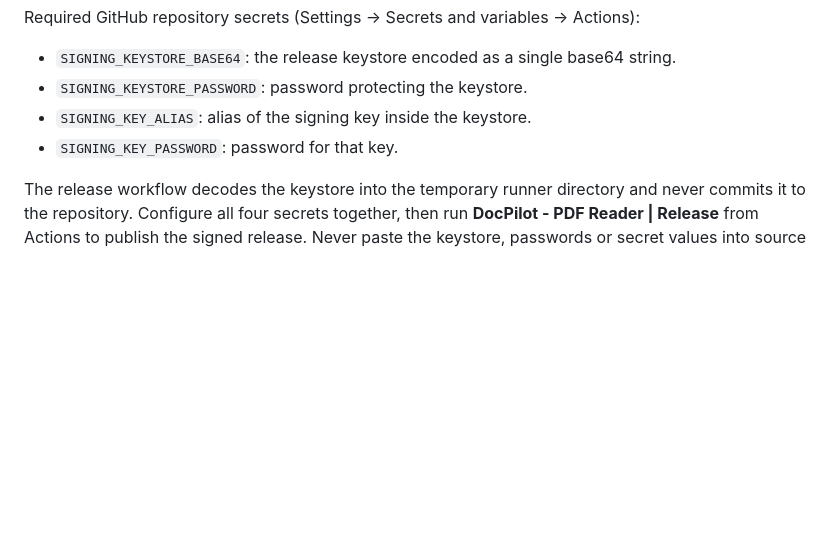
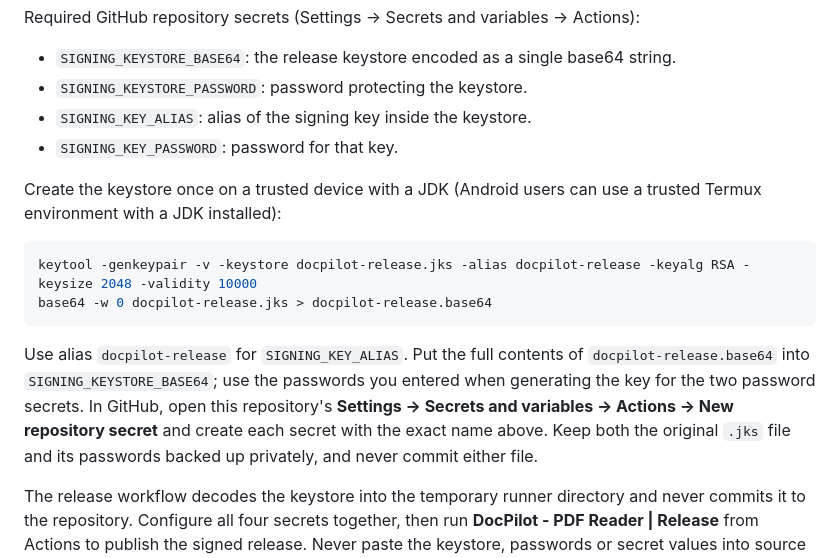
Before and after one commit to nexauren1/DocPilot-PDF-Reader, a Markdown page: README.md, the part around the change. Rendered like a GitHub page; blank space fills up the shorter version.

Commit message:
Add secure keystore creation and mobile-friendly secret setup steps

````diff
--- a/README.md
+++ b/README.md
@@ -63,6 +63,15 @@ Required GitHub repository secrets (Settings → Secrets and variables → Actio
 - `SIGNING_KEY_ALIAS`: alias of the signing key inside the keystore.
 - `SIGNING_KEY_PASSWORD`: password for that key.
 
+Create the keystore once on a trusted device with a JDK (Android users can use a trusted Termux environment with a JDK installed):
+
+```sh
+keytool -genkeypair -v -keystore docpilot-release.jks -alias docpilot-release -keyalg RSA -keysize 2048 -validity 10000
+base64 -w 0 docpilot-release.jks > docpilot-release.base64
+```
+
+Use alias `docpilot-release` for `SIGNING_KEY_ALIAS`. Put the full contents of `docpilot-release.base64` into `SIGNING_KEYSTORE_BASE64`; use the passwords you entered when generating the key for the two password secrets. In GitHub, open this repository's **Settings → Secrets and variables → Actions → New repository secret** and create each secret with the exact name above. Keep both the original `.jks` file and its passwords backed up privately, and never commit either file.
+
 The release workflow decodes the keystore into the temporary runner directory and never commits it to the repository. Configure all four secrets together, then run **DocPilot - PDF Reader | Release** from Actions to publish the signed release. Never paste the keystore, passwords or secret values into source files, Issues or chat. If the keystore is lost, future APKs signed with a different key cannot update the current installation in-place.
 
 ## Roadmap
````
